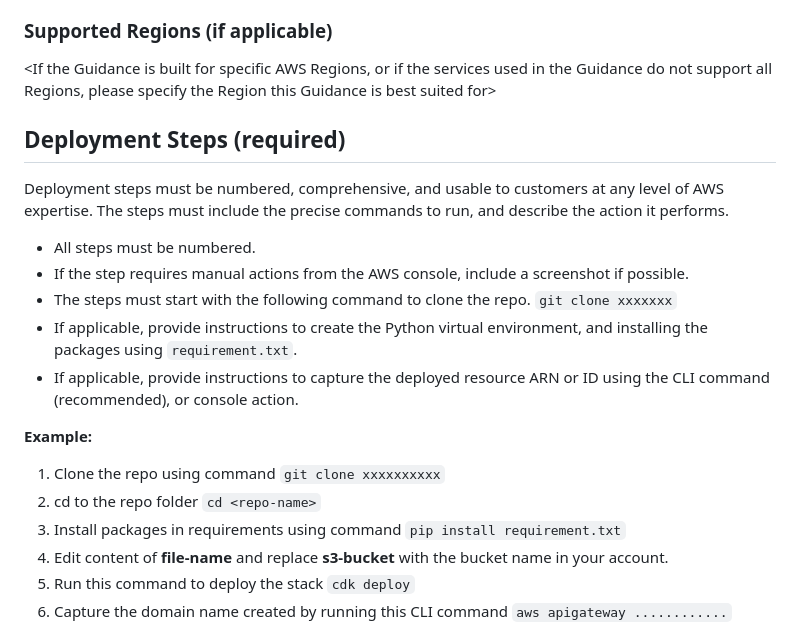
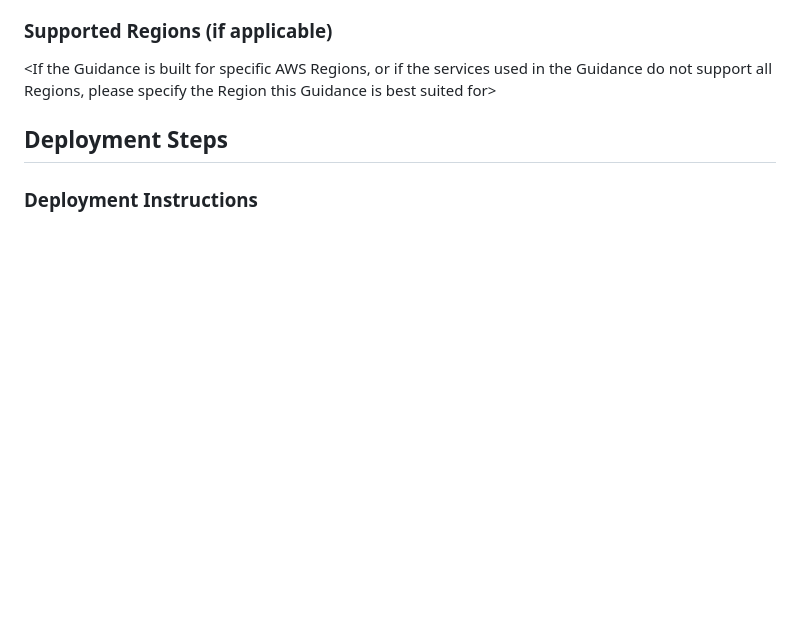
Before and after one commit to aws-solutions-library-samples/guidance-for-american-sign-language-3d-avatar-translator-on-aws, a Markdown page: README.md, the part around one of its changes. Rendered like a GitHub page; blank space fills up the shorter version.

````diff
--- a/README.md
+++ b/README.md
@@ -162,8 +199,8 @@ The following table provides a sample cost breakdown for deploying this Guidance
 <If the Guidance is built for specific AWS Regions, or if the services used in the Guidance do not support all Regions, please specify the Region this Guidance is best suited for>
 
 
-## Deployment Steps (required)
-
+## Deployment Steps
+<!--
 Deployment steps must be numbered, comprehensive, and usable to customers at any level of AWS expertise. The steps must include the precise commands to run, and describe the action it performs.
 
 * All steps must be numbered.
@@ -181,4 +218,6 @@ Deployment steps must be numbered, comprehensive, and usable to customers at any
 4. Edit content of **file-name** and replace **s3-bucket** with the bucket name in your account.
 5. Run this command to deploy the stack ```cdk deploy```
 6. Capture the domain name created by running this CLI command ```aws apigateway ............```
+-->
+### Deployment Instructions
 
````
Also changed, not shown: other parts of README.md (+61 -23 lines).
